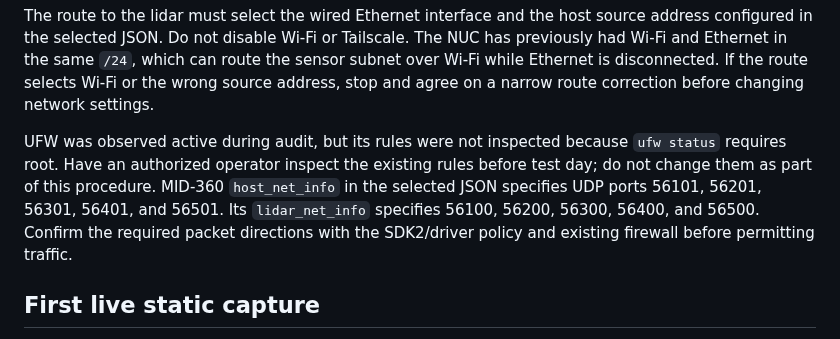
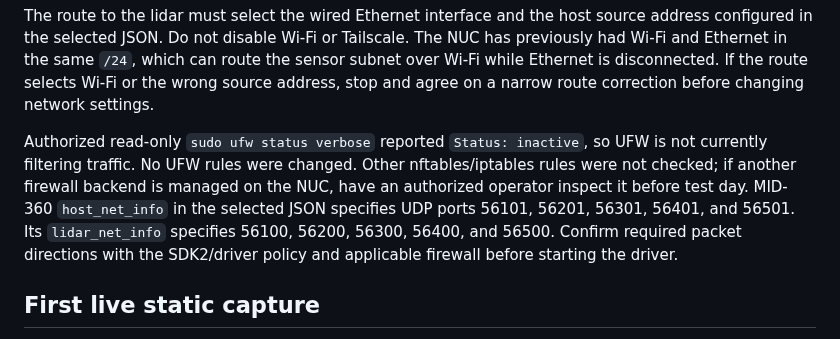
Before and after one commit to Tyr1onX/lunar-cave-robot, a Markdown page: docs/MID360_STATIC_ACCEPTANCE.md, the part around the change. Rendered like a GitHub page.

```diff
--- a/docs/MID360_STATIC_ACCEPTANCE.md
+++ b/docs/MID360_STATIC_ACCEPTANCE.md
@@ -55,13 +55,15 @@ which can route the sensor subnet over Wi-Fi while Ethernet is disconnected.
 If the route selects Wi-Fi or the wrong source address, stop and agree on a
 narrow route correction before changing network settings.
 
-UFW was observed active during audit, but its rules were not inspected because
-`ufw status` requires root. Have an authorized operator inspect the existing
-rules before test day; do not change them as part of this procedure. MID-360
+Authorized read-only `sudo ufw status verbose` reported `Status: inactive`,
+so UFW is not currently filtering traffic. No UFW rules were changed. Other
+nftables/iptables rules were not checked; if another firewall backend is
+managed on the NUC, have an authorized operator inspect it before test day.
+MID-360
 `host_net_info` in the selected JSON specifies UDP ports 56101, 56201, 56301,
 56401, and 56501. Its `lidar_net_info` specifies 56100, 56200, 56300, 56400,
-and 56500. Confirm the required packet directions with the SDK2/driver policy
-and existing firewall before permitting traffic.
+and 56500. Confirm required packet directions with the SDK2/driver policy and
+applicable firewall before starting the driver.
 
 ## First live static capture
 
```
Also changed, not shown: docs/MID360_NUC_BUILD_RECORD.md (+2 -2 lines).
